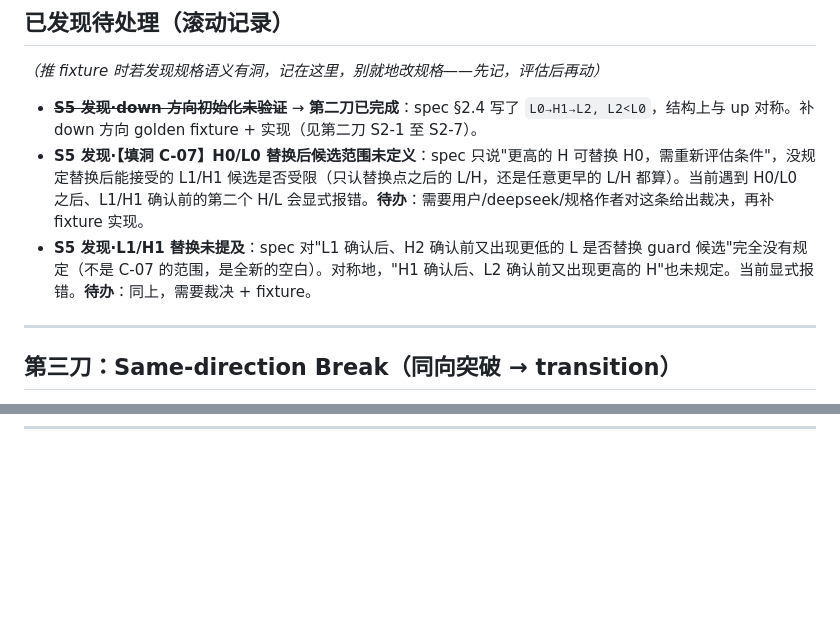
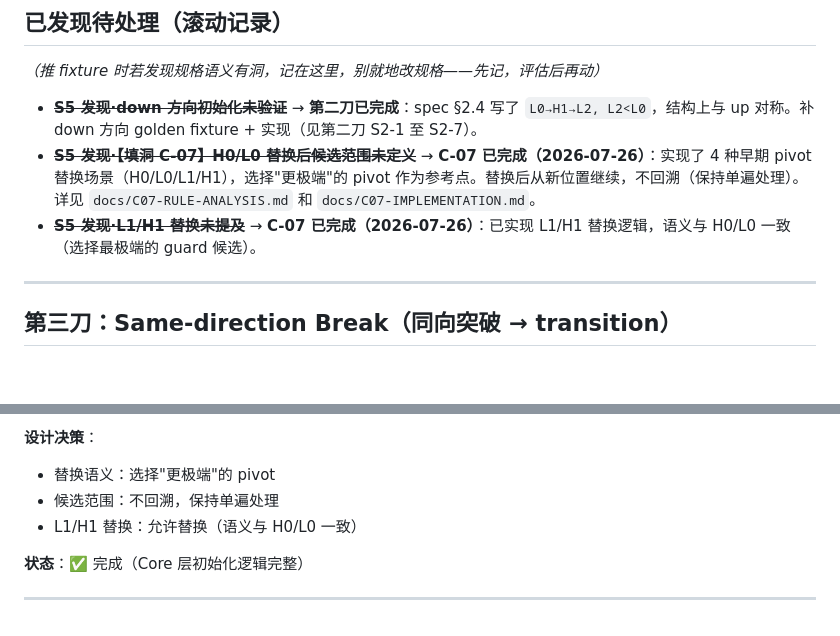
Before and after one commit to everything-is-simple/malf-engine, a Markdown page: docs/BUILD-PLAN.md, 2 parts joined by grey strips. GitHub-like rendering; blank space fills up the shorter version.

```diff
--- a/docs/BUILD-PLAN.md
+++ b/docs/BUILD-PLAN.md
@@ -69,8 +69,8 @@
 _（推 fixture 时若发现规格语义有洞，记在这里，别就地改规格——先记，评估后再动）_
 
 - ~~**S5 发现·down 方向初始化未验证**~~ → **第二刀已完成**：spec §2.4 写了 `L0→H1→L2, L2<L0`，结构上与 up 对称。补 down 方向 golden fixture + 实现（见第二刀 S2-1 至 S2-7）。
-- **S5 发现·【填洞 C-07】H0/L0 替换后候选范围未定义**：spec 只说"更高的 H 可替换 H0，需重新评估条件"，没规定替换后能接受的 L1/H1 候选是否受限（只认替换点之后的 L/H，还是任意更早的 L/H 都算）。当前遇到 H0/L0 之后、L1/H1 确认前的第二个 H/L 会显式报错。**待办**：需要用户/deepseek/规格作者对这条给出裁决，再补 fixture 实现。
-- **S5 发现·L1/H1 替换未提及**：spec 对"L1 确认后、H2 确认前又出现更低的 L 是否替换 guard 候选"完全没有规定（不是 C-07 的范围，是全新的空白）。对称地，"H1 确认后、L2 确认前又出现更高的 H"也未规定。当前显式报错。**待办**：同上，需要裁决 + fixture。
+- ~~**S5 发现·【填洞 C-07】H0/L0 替换后候选范围未定义**~~ → **C-07 已完成（2026-07-26）**：实现了 4 种早期 pivot 替换场景（H0/L0/L1/H1），选择"更极端"的 pivot 作为参考点。替换后从新位置继续，不回溯（保持单遍处理）。详见 `docs/C07-RULE-ANALYSIS.md` 和 `docs/C07-IMPLEMENTATION.md`。
+- ~~**S5 发现·L1/H1 替换未提及**~~ → **C-07 已完成（2026-07-26）**：已实现 L1/H1 替换逻辑，语义与 H0/L0 一致（选择最极端的 guard 候选）。
 
 ---
 
@@ -456,0 +521,8 @@ _（推 fixture 时若发现规格语义有洞，记在这里，别就地改规
+**设计决策**：
+- 替换语义：选择"更极端"的 pivot
+- 候选范围：不回溯，保持单遍处理
+- L1/H1 替换：允许替换（语义与 H0/L0 一致）
+
+**状态**：✅ 完成（Core 层初始化逻辑完整）
+
+---
```
Also changed, not shown: other parts of docs/BUILD-PLAN.md (+64 -0 lines), CLAUDE.md (+26 -3 lines), docs/DAILY-LOG-2026-07-26-C07.md (added, +198 -0 lines).
